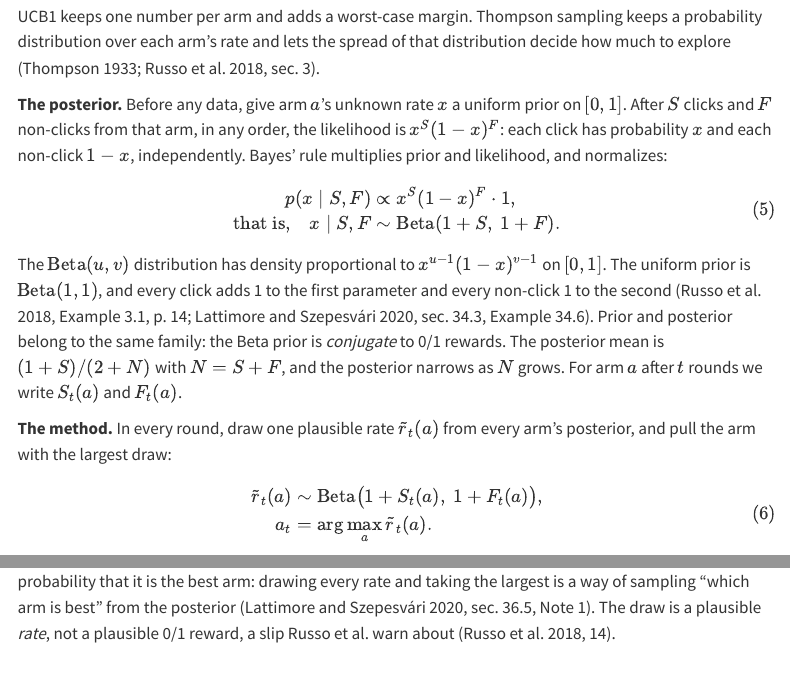
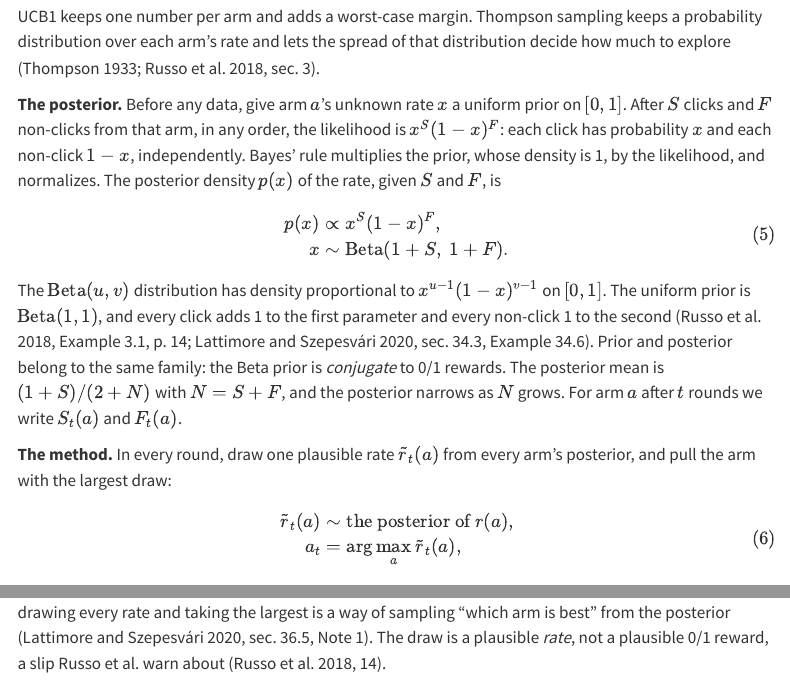
Before and after one commit to project-delphi/practical-rl, a Quarto document (modules/04-bandits.qmd): the page in a window 1100 px wide, from 5730 px down, and a second part further down, joined at a grey line. Rendered offline with R 4.5, knitr and Pandoc in place of Quarto, with nearby package versions; menus at the side of the page are left out.

Commit message:
Module 4 briefing: no display equation wider than a 360 px phone column
Co-Authored-By: Claude Opus 5.5 <noreply@anthropic.com>

```diff
--- a/modules/04-bandits.qmd
+++ b/modules/04-bandits.qmd
@@ -180,12 +180,12 @@
 
 UCB1 keeps one number per arm and adds a worst-case margin. Thompson sampling keeps a probability distribution over each arm's rate and lets the spread of that distribution decide how much to explore [@thompson1933; @russo2018tutorial, §3].
 
-**The posterior.** Before any data, give arm $a$'s unknown rate $x$ a uniform prior on $[0, 1]$. After $S$ clicks and $F$ non-clicks from that arm, in any order, the likelihood is $x^S (1 - x)^F$: each click has probability $x$ and each non-click $1 - x$, independently. Bayes' rule multiplies prior and likelihood, and normalizes:
+**The posterior.** Before any data, give arm $a$'s unknown rate $x$ a uniform prior on $[0, 1]$. After $S$ clicks and $F$ non-clicks from that arm, in any order, the likelihood is $x^S (1 - x)^F$: each click has probability $x$ and each non-click $1 - x$, independently. Bayes' rule multiplies the prior, whose density is 1, by the likelihood, and normalizes. The posterior density $p(x)$ of the rate, given $S$ and $F$, is
 
 $$
 \begin{aligned}
-p(x \mid S, F) &\propto x^{S} (1 - x)^{F} \cdot 1, \\
-\text{that is,}\quad x \mid S, F &\sim \mathrm{Beta}(1 + S,\ 1 + F).
+p(x) &\propto x^{S} (1 - x)^{F}, \\
+x &\sim \mathrm{Beta}(1 + S,\ 1 + F).
 \end{aligned}
 $$ {#eq-beta-posterior}
 
@@ -195,12 +195,12 @@
 
 $$
 \begin{aligned}
-\tilde r_t(a) &\sim \mathrm{Beta}\big(1 + S_t(a),\ 1 + F_t(a)\big), \\
-a_t &= \arg\max_a \tilde r_t(a).
+\tilde r_t(a) &\sim \text{the posterior of } r(a), \\
+a_t &= \arg\max_a \tilde r_t(a),
 \end{aligned}
 $$ {#eq-thompson}
 
-Only the pulled arm's posterior then changes [@russo2018tutorial, Algorithm 3.2]. An arm pulled rarely has a wide posterior, so its draw is sometimes high and it gets pulled again; an arm pulled often has a narrow posterior, and its draw stays near its mean. The probability that an arm is pulled is the posterior probability that it is the best arm: drawing every rate and taking the largest is a way of sampling "which arm is best" from the posterior [@lattimore2020bandit, §36.5, Note 1]. The draw is a plausible *rate*, not a plausible 0/1 reward, a slip Russo et al. warn about [@russo2018tutorial, p. 14].
+with arm $a$'s posterior $\mathrm{Beta}(1 + S_t(a), 1 + F_t(a))$ from @eq-beta-posterior. Only the pulled arm's posterior then changes [@russo2018tutorial, Algorithm 3.2]. An arm pulled rarely has a wide posterior, so its draw is sometimes high and it gets pulled again; an arm pulled often has a narrow posterior, and its draw stays near its mean. The probability that an arm is pulled is the posterior probability that it is the best arm: drawing every rate and taking the largest is a way of sampling "which arm is best" from the posterior [@lattimore2020bandit, §36.5, Note 1]. The draw is a plausible *rate*, not a plausible 0/1 reward, a slip Russo et al. warn about [@russo2018tutorial, p. 14].
 
 ![**What to notice:** headline 2 has the best mean so far, 3 clicks in 4 showings, and the widest posterior; headline 0's posterior is narrow after 50 showings. Greedy would show headline 2 in every round from here. Thompson sampling shows headline 2 with probability 0.869, headline 0 with 0.077 and headline 1 with 0.054: the posterior probability that each is the best. Posterior densities of the three headlines' rates after 50, 10 and 4 showings with 20, 3 and 3 clicks: Beta(21, 31), Beta(4, 8) and Beta(4, 2). Probabilities computed exactly by numerical integration.](/images/04-beta-posteriors.svg){#fig-beta-posteriors fig-alt="Three density curves over the click rate from 0 to 1. Headline 0's curve is tall and narrow around 0.4. Headline 1's curve is lower and wider around 0.33. Headline 2's curve is the lowest and widest, peaking near 0.75 and spreading from about 0.2 to 1."}
 
```
Also changed, not shown: modules/04-bandits.qmd (4 more changed lines).
